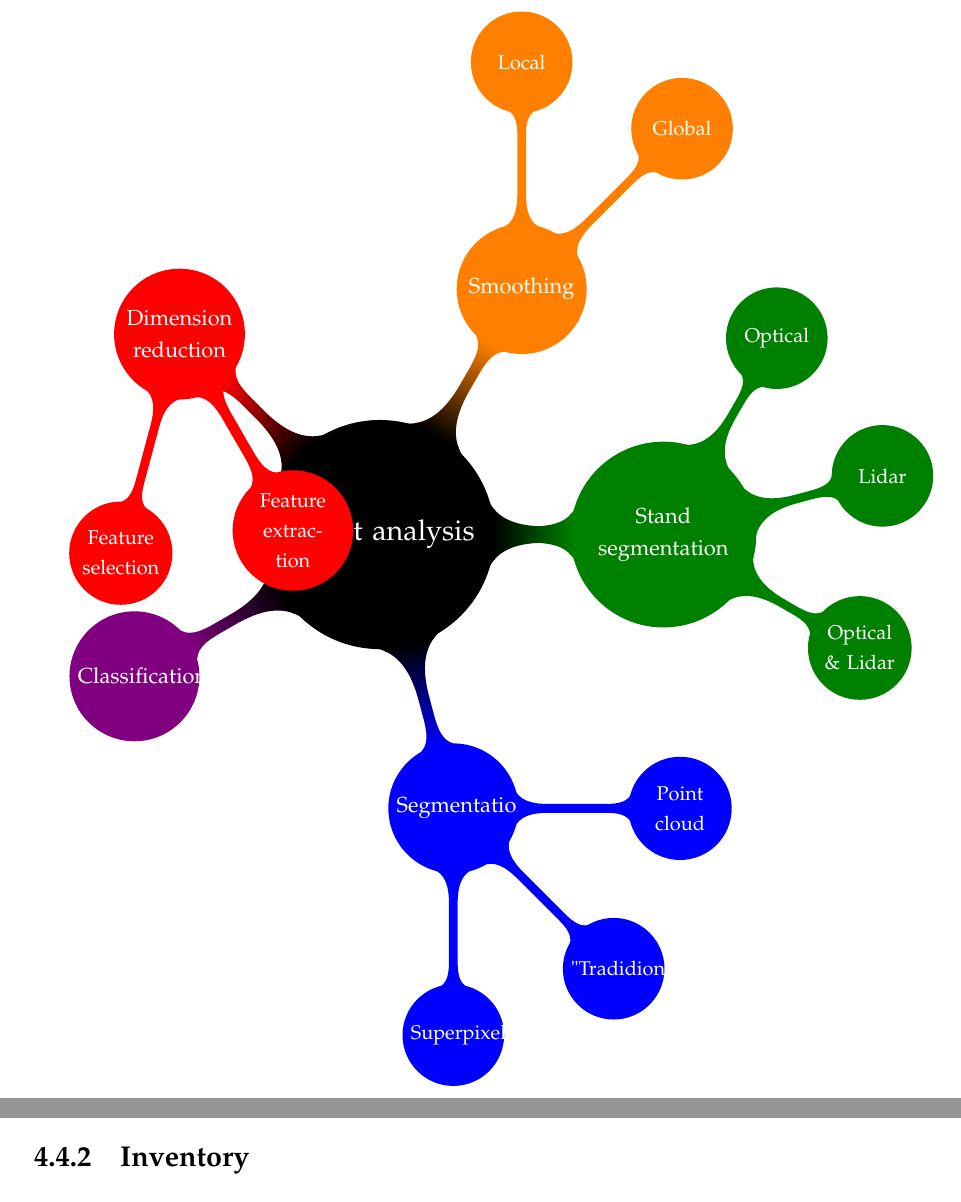
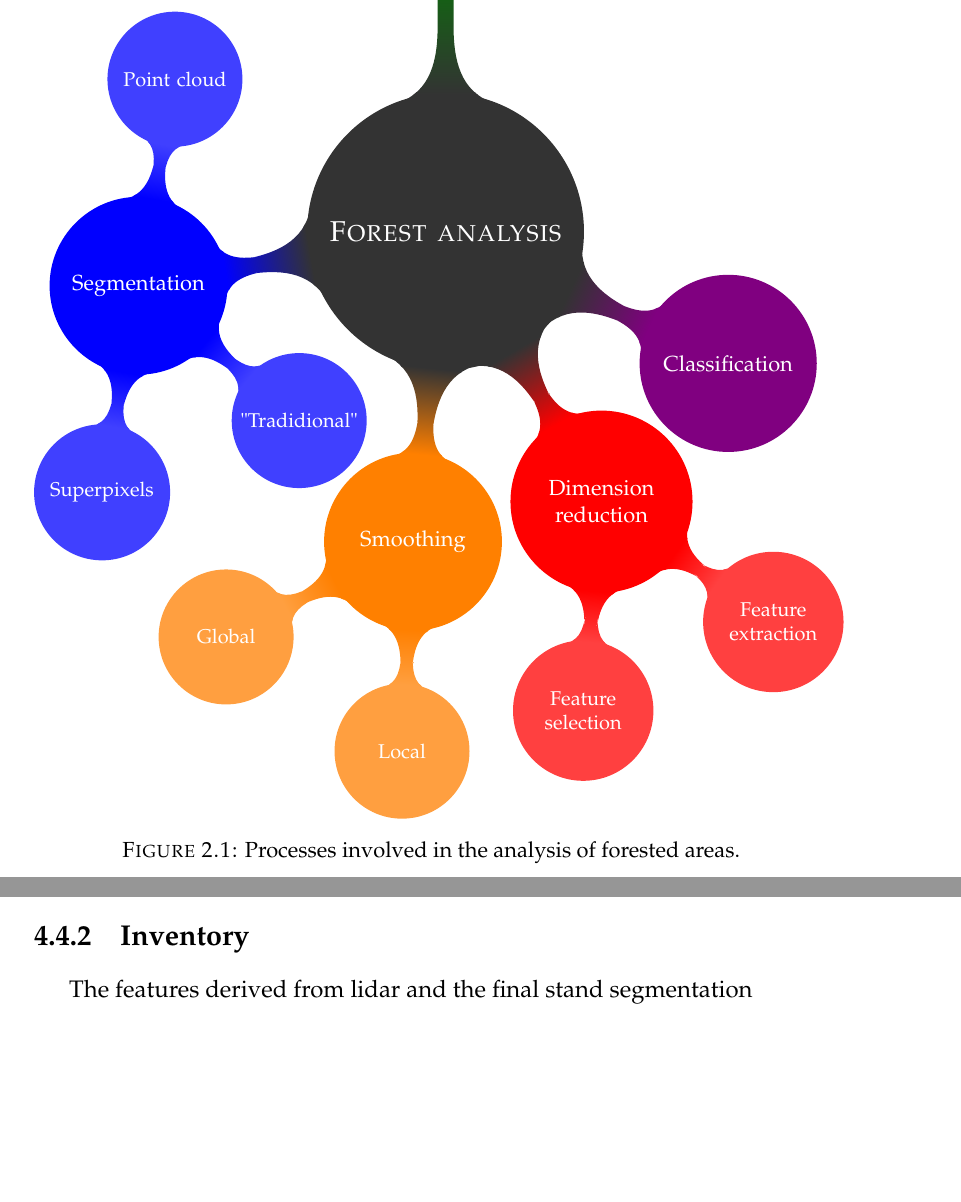
Before and after one commit to cdechesne/thesis, a LaTeX thesis (v4_backup/main.tex, which reads v4_backup/Chapters/Chapter1.tex, v4_backup/Chapters/Chapter3.tex): two parts of pages 23 and 99 of 156, joined at a grey line, cut at the place of the change, the shorter picture padded with empty space. Compiled offline with pdfLaTeX.

Commit message:
Commit folder 01-09-2017 16:04:02

```diff
--- a/v4_backup/Chapters/Chapter1.tex
+++ b/v4_backup/Chapters/Chapter1.tex
@@ -16,3 +17,4 @@ Forest are complex areas, the mapping of such environment needs the use of diffe
 
 Several methods have been proposed for the forest stand segmentation (section \ref{sec:C1_stand}). They employ different image processing algorithms. Segmentation (section \ref{sec:C1_seg}) algorithms can be employed for a fine or coarse delineation of the principal components of the forests. Classification is also very useful to discriminate the different elements of the forest and detect tree species (section \ref{sec:C1_classif}). Furthermore, with the growing number of feature that could be derived, feature selection algorithms are mandatory in order to improve the results while decreasing the computational load and times (section \ref{sec:C1_fs}). Eventually, smoothing methods could be employed in order to obtain a minimum of an energy. Such energy minimization processes are used for a refinement of raw results (section \ref{sec:C1_smooth}).
 
+\begin{figure}[htbp]
@@ -20,41 +21,44 @@ Several methods have been proposed for the forest stand segmentation (section \r
 \begin{tikzpicture}
-\path[mindmap,concept color=black,text=white,
-grow cyclic,
-level 1/.append style={level distance=5cm,sibling angle=75},
-level 2/.append style={level distance=4cm,sibling angle=45},]
-node[concept,grow=90] {Forest analysis}
-[clockwise from=0]
-child[concept color=green!50!black] {
+\path[mindmap,concept color=black!80!white,text=white,
+%grow cyclic,
+%level 1/.append style={level distance=5.5cm,sibling angle=72},
+%level 2/.append style={level distance=3.6cm,sibling angle=45},
+]
+node[concept, text width=4.75cm] {\textsc{Forest analysis} }
+[clockwise from=90]
+child[concept color=green!50!black, level distance=7cm,sibling angle=72] {
 node[concept, text width=3cm] {Stand \\ segmentation}
-[clockwise from=60]
-child { node[concept] {Optical} }
-child { node[concept,grow=90] {Lidar } }
-child { node[concept] {Optical \& Lidar} }
+[clockwise from=150]
+child[concept color=green!50!black!75,level distance=3.7cm,sibling angle=60] { node[concept, text width=2.25cm] {Optical} }
+child[concept color=green!50!black!75,level distance=3.7cm,sibling angle=60] { node[concept, text width=2.25cm] {Lidar } }
+child[concept color=green!50!black!75,level distance=3.7cm,sibling angle=60] { node[concept, text width=2.25cm] {Optical \& Lidar} }
 }
-child[concept color=blue] {
-node[concept] {Segmentation}
-[clockwise from=0]
-child { node[concept] {Point cloud} }
-child { node[concept] {"Tradidional"} }
-child { node[concept] {Superpixels} }
+child[concept color=blue!50!red, level distance=5.5cm,sibling angle=115] {
+node[concept, text width=3cm] {Classification}
 }
-child[concept color=blue!50!red] {
-node[concept] {Classification}
+child[concept color=red, level distance=5.5cm,sibling angle=75] {
+node[concept, text width=3cm] {Dimension reduction}
+[clockwise from=325]
+child[concept color=red!75,level distance=3.7cm,sibling angle=60] { node[concept, text width=2.25cm] {Feature extraction} }
+child[concept color=red!75,level distance=3.7cm,sibling angle=60] { node[concept, text width=2.25cm] {Feature selection} }
 }
-child[concept color=red] {
-node[concept] {Dimension reduction}
-[clockwise from=-60]
-child { node[concept] {Feature extraction} }
-child { node[concept] {Feature selection} }
+child[concept color=orange, level distance=5.5cm,sibling angle=182] {
+node[concept, text width=3cm] {Smoothing}
+[clockwise from=267]
+child[concept color=orange!75,level distance=3.7cm,sibling angle=60] { node[concept, text width=2.25cm] {Local } }
+child[concept color=orange!75,level distance=3.7cm,sibling angle=60] { node[concept, text width=2.25cm] {Global } }
 }
-child[concept color=orange] {
-node[concept] {Smoothing}
-[clockwise from=90]
-child { node[concept] {Local } }
-child { node[concept] {Global } }
+child[concept color=blue, level distance=5.5cm,sibling angle=65] {
+node[concept, text width=3cm] {Segmentation}
+[clockwise from=320]
+child[concept color=blue!75,level distance=3.7cm,sibling angle=60] { node[concept, text width=2.25cm] {"Tradidional"} }
+child[concept color=blue!75,level distance=3.7cm,sibling angle=60] { node[concept, text width=2.25cm] {Superpixels} }
+child[concept color=blue!75,level distance=3.7cm,sibling angle=120] { node[concept, text width=2.25cm] {Point cloud} }
 };
 \end{tikzpicture}
-\newpage
+\caption{Processes involved in the analysis of forested areas.}
+\label{fig:mindmap}
+\end{figure}
 
 \section{Stand segmentation}
 \label{sec:C1_stand}
--- a/v4_backup/Chapters/Chapter3.tex
+++ b/v4_backup/Chapters/Chapter3.tex
@@ -1111,6 +1111,8 @@ In case of major change, the decision can be taken to keep the original forest L
 \end{figure}
 
 \subsection{Inventory}
+The features derived from lidar and the final stand segmentation
+
 %----------------------------------------------------------------------------------------
 
 % Define some commands to keep the formatting separated from the content
```
Also changed, not shown: v4_backup/Figures/C3/S4/ss2/object_feature_PFF_selected_bands_Object_SFFS_classification_RF_colored.png (added), v4_backup/Figures/C3/S4/ss2/object_feature_PFF_selected_bands_Object_SFFS_proba_RF_height_proba_pixel_feature_selected_bands_standardized_Pixel_SFFS_classic_proba_original_binary_regularised_10_colored.png (added), v4_backup/Figures/C3/S4/ss2/shape_0_colored.png (added), v4_backup/Chapters/Chapter1.tex (4 more changed lines), v4_backup/Chapters/Chapter3.tex (4 more changed lines).
